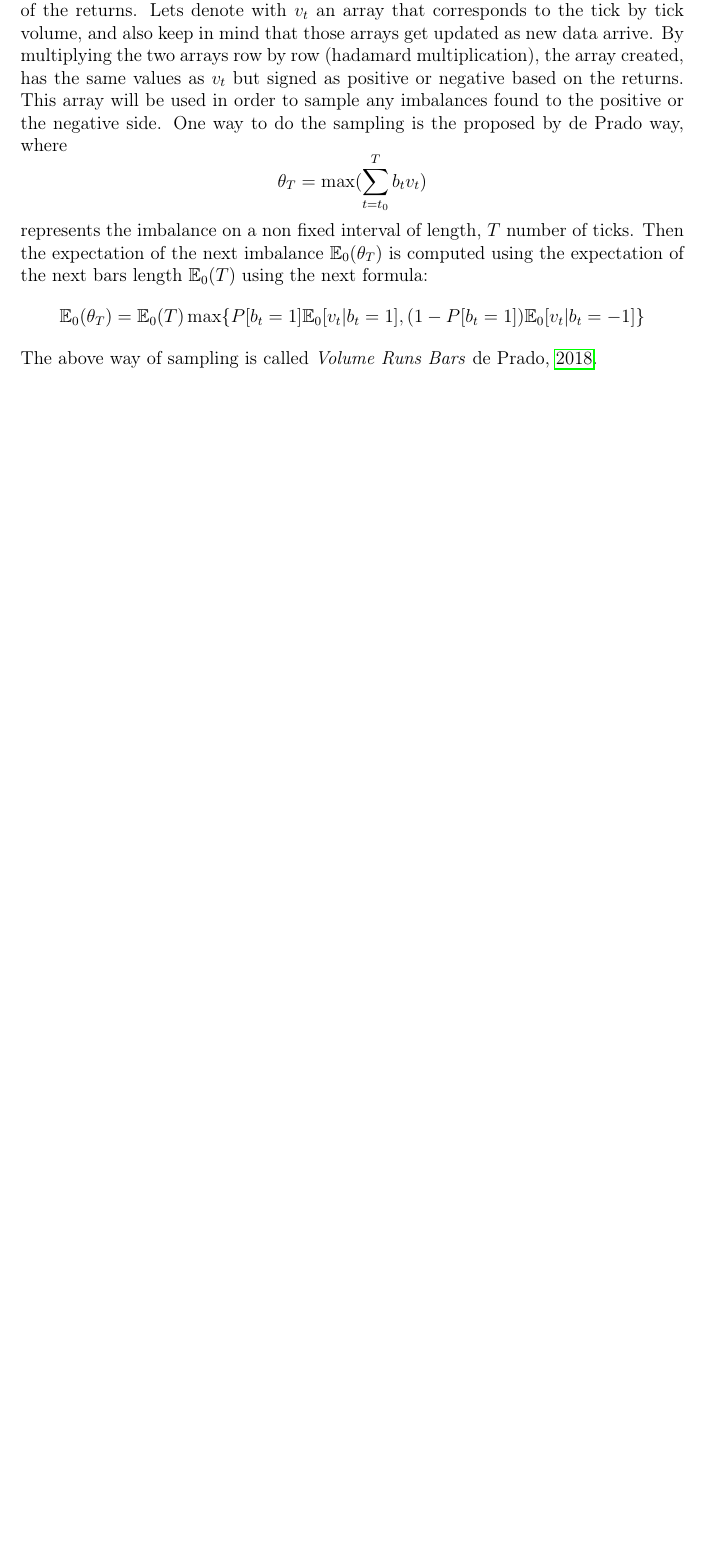
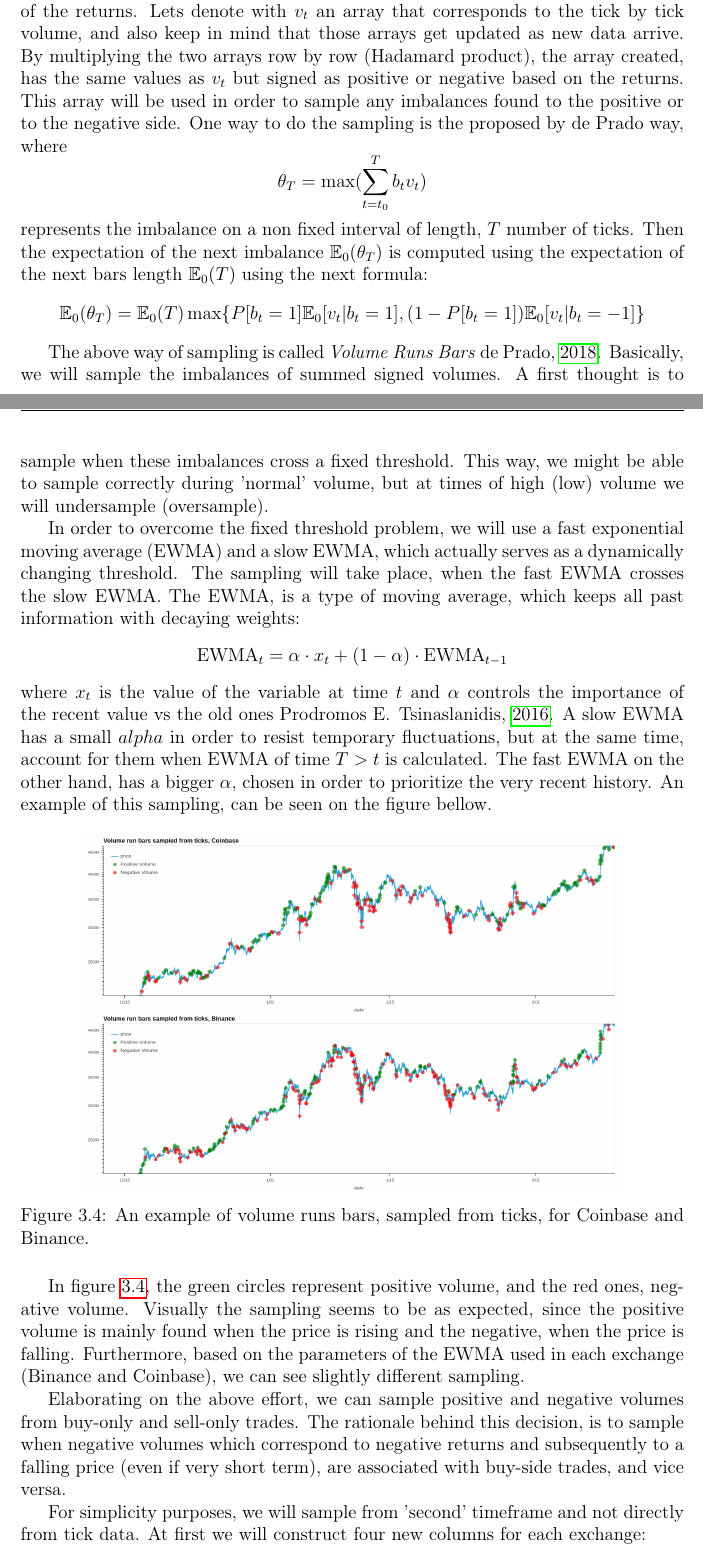
Before and after one commit to DonLeKouT/Thesis2, a LaTeX thesis (TexFiles/Thesis.tex, which reads TexFiles/Chapters/Chapter2/Chapter2.tex): part of page 25 of 27 before the commit and two parts of pages 25 and 26 of 29 after it, the two joined at a grey line, cut so that both start at the same text, the shorter picture padded with empty space. The pictures show the PDF file TexFiles/Thesis.pdf that the author committed with the source.

Commit message:
bigfiles2

```diff
--- a/TexFiles/Chapters/Chapter2/Chapter2.tex
+++ b/TexFiles/Chapters/Chapter2/Chapter2.tex
@@ -96,8 +96,30 @@ b_{t-1} \text{ for } r_t = 0 \\
 \end{cases}
 \]
 
-The above calculation results to an array with \(\{1,-1\}\), depending on the sign of the returns. Lets denote with \( v_t \) an array that corresponds to the tick by tick volume, and also keep in mind that those arrays get updated as new data arrive. By multiplying the two arrays row by row (hadamard multiplication), the array created, has the same values as \( v_t \) but signed as positive or negative based on the returns. This array will be used in order to sample any imbalances found to the positive or the negative side. One way to do the sampling is the proposed by de Prado way, where
+The above calculation results to an array with \(\{1,-1\}\), depending on the sign of the returns. Lets denote with \( v_t \) an array that corresponds to the tick by tick volume, and also keep in mind that those arrays get updated as new data arrive. By multiplying the two arrays row by row (Hadamard product), the array created, has the same values as \( v_t \) but signed as positive or negative based on the returns. This array will be used in order to sample any imbalances found to the positive or to the negative side. One way to do the sampling is the proposed by de Prado way, where
 \[ \theta_T = \max(\sum_{t = t_0}^{T} b_tv_t) \]
 represents the imbalance on a non fixed interval of length, \(T\) number of ticks. Then the expectation of the next imbalance \( \mathbb{E}_0(\theta_T) \) is computed using the expectation of the next bars length \( \mathbb{E}_0(T) \) using the next formula:
 \[ \mathbb{E}_0(\theta_T) = \mathbb{E}_0(T) \max\{P[b_t=1]\mathbb{E}_0[v_t|b_t=1], (1-P[b_t=1])\mathbb{E}_0[v_t|b_t=-1]\} \]
-The above way of sampling is called \textit{Volume Runs Bars} \cite{marcos}.
+
+The above way of sampling is called \textit{Volume Runs Bars} \cite{marcos}. Basically, we will sample the imbalances of summed signed volumes. A first thought is to sample when these imbalances cross a fixed threshold. This way, we might be able to sample correctly during 'normal' volume, but at times of high (low) volume we will undersample (oversample).
+
+In order to overcome the fixed threshold problem, we will use a fast exponential moving average (EWMA) and a slow EWMA, which actually serves as a dynamically changing threshold. The sampling will take place, when the fast EWMA crosses the slow EWMA. The EWMA, is a type of moving average, which keeps all past information with decaying weights:
+\[ \text{EWMA}_t = \alpha \cdot x_t + (1 - \alpha) \cdot \text{EWMA}_{t-1} \]
+ where \(x_t\) is the value of the variable at time \(t\) and \(\alpha\) controls the importance of the recent value vs the old ones \cite{prod}. A slow EWMA has a small \(alpha\) in order to resist temporary fluctuations, but at the same time, account for them when EWMA of time \(T > t\) is calculated. The fast EWMA on the other hand, has a bigger \(\alpha\), chosen in order to prioritize the  very recent history. An example of this sampling, can be seen on the figure bellow.
+
+
+\begin{figure}[H]
+	\centering
+    \includegraphics[width=12cm, height = 4cm]{vol_run_bin1.png} \\
+    \includegraphics[width=12cm, height = 4cm]{vol_run_coi1.png}
+	\caption{An example of volume runs bars, sampled from ticks, for Coinbase and Binance.}
+    \label{fig:vol_run}
+\end{figure}
+
+In figure \ref{fig:vol_run}, the green circles represent positive volume, and the red ones, negative volume. Visually the sampling seems to be as expected, since the positive volume is mainly found when the price is rising and the negative, when the price is falling. Furthermore, based on the parameters of the EWMA used in each exchange (Binance and Coinbase), we can see slightly different sampling.
+
+Elaborating on the above effort, we can sample positive and negative volumes from buy-only and sell-only trades. The rationale behind this decision, is to sample when negative volumes which correspond to negative returns and subsequently to a falling price (even if very short term), are associated with buy-side trades, and vice versa.
+
+For simplicity purposes, we will sample from 'second' timeframe and not directly from tick data. At first we will construct four new columns for each exchange:
+
+\begin{enumerate}
```
Also changed, not shown: TexFiles/Chapters/References/bibtex.bib (+8 -0 lines), TexFiles/Images/vol_run_bin1.png, TexFiles/Images/vol_run_bin2.png (deleted), TexFiles/Images/vol_run_coi1.png, TexFiles/Images/vol_run_coi2.png (deleted), TexFiles/Thesis.bbl, TexFiles/Thesis.pdf, TexFiles/Chapters/Chapter2/Chapter2.tex (9 more changed lines), 9 other files.
